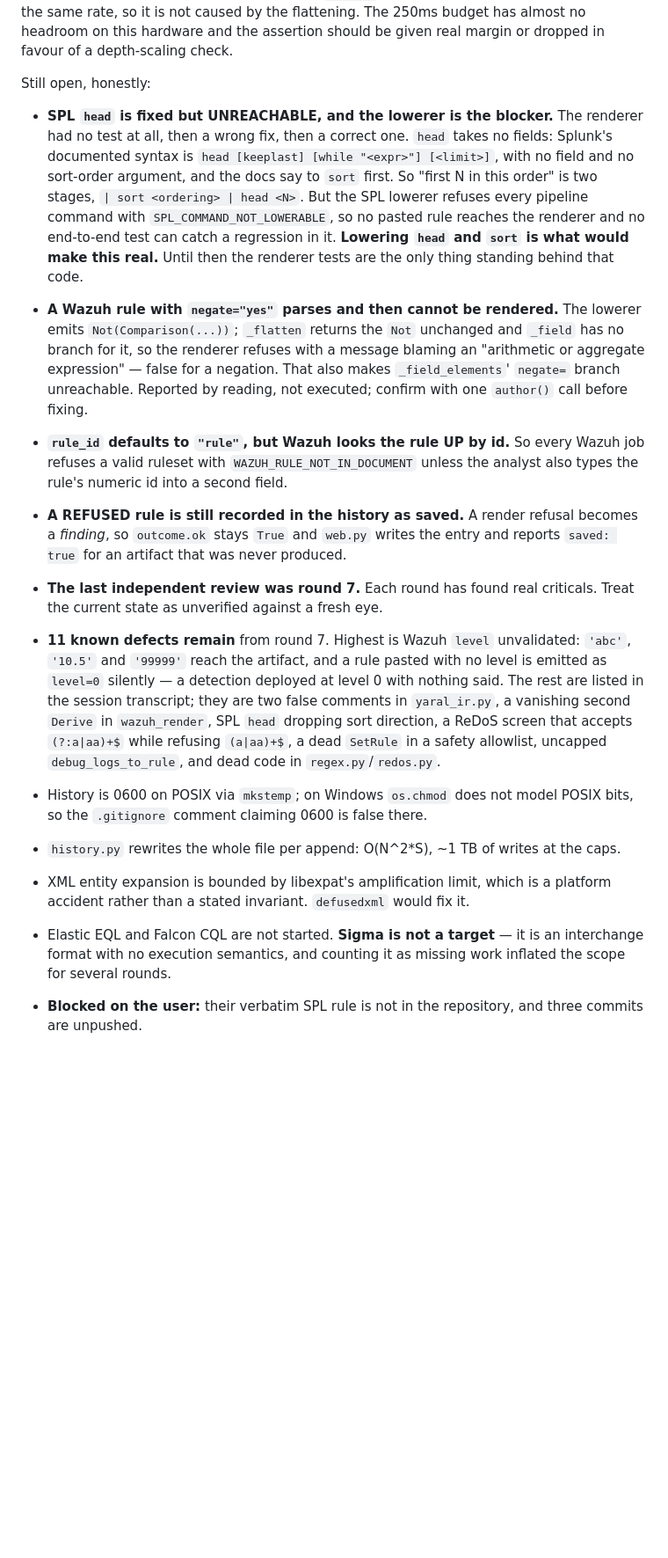
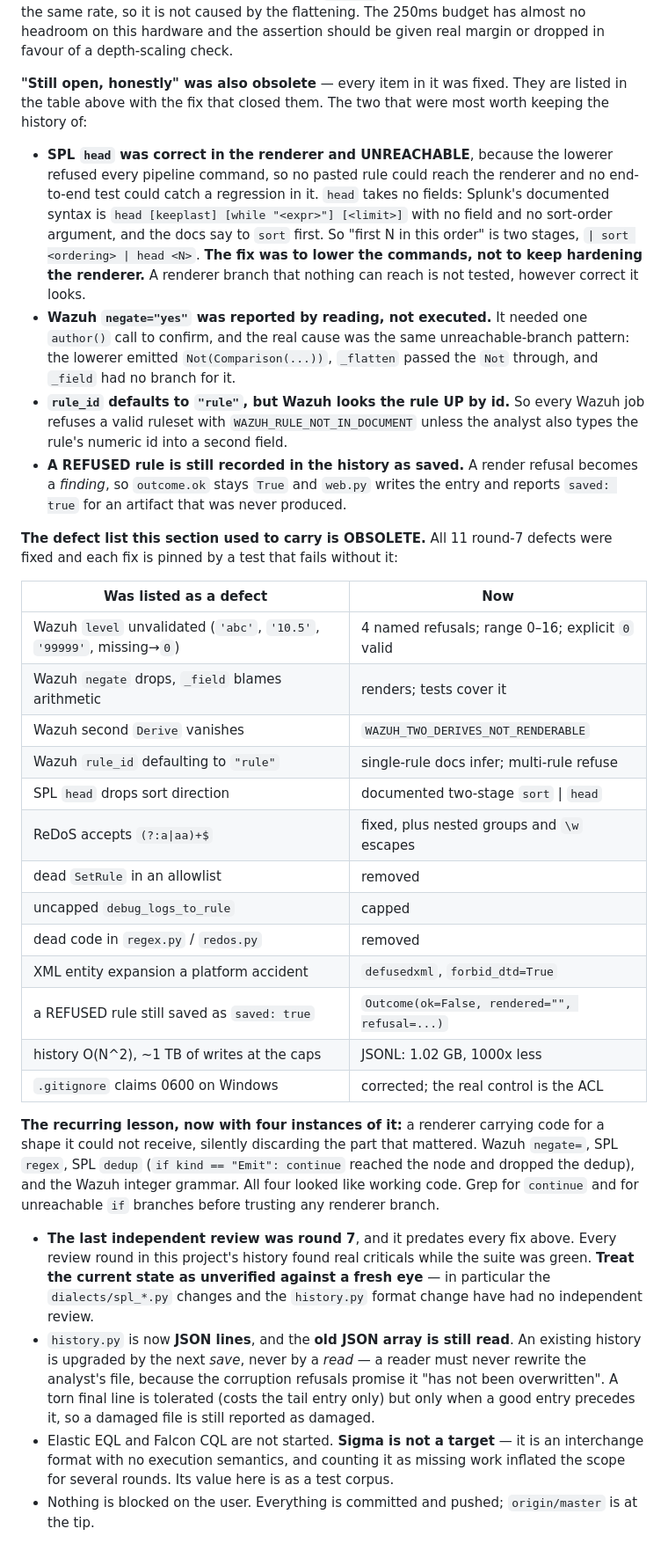
Before and after one commit to EclipseManic/RuleForge, a Markdown page: HANDOFF.md, the part around one of its changes. Shown at 88% size. Drawn GitHub-style; blank space fills up the shorter version.

Commit message:
docs: handoff described a tool that no longer exists
HANDOFF.md had not been updated since before the last four commits, and it was
wrong in the ways that matter most to the next session.

Section 9 listed five next tasks, ALL of which were already done: the verbatim
SPL rule (the user has none to give, and the test docstring says so), the KQL
renderer, the Wazuh and SPL renderers, the web app, and the four jobs. A handoff
whose task list is entirely finished is worse than no handoff, because it looks
authoritative.

Section 11 carried a 13-bullet 'still open, honestly' list in which EVERY item
had been fixed and pinned by a test: Wazuh level, negate, second Derive, rule_id,
SPL head, the ReDoS prefix gap, the dead SetRule, the uncapped debug job, the
dead code, XML entity expansion, refused-rules-saved-as-successful, the history
O(N^2), and the false 0600-on-Windows claim. It also said three commits were
unpushed, which had not been true for some time. Those are now a table of
was -> now, so the fix is legible instead of just absent.

The dialect table still marked KQL, Wazuh and SPL renderers as missing, and
listed Sigma as a sixth dialect to implement. Sigma is not a target: it is an
interchange format with no execution semantics, and its value here is as a test
corpus. It also warned that requirements.txt pins pysigma and five backends that
nothing imports, which is now stated as a decision to make rather than a defect.

The real remaining work, in order, is Elastic EQL and then Falcon CQL. EQL is
the hard one: sequence, sample and join events are stateful and do not fit the
flat relational vocabulary in engine/ir.py, and lowering them into it anyway
would produce exactly the quiet-wrongness this project has spent its history
removing. The handoff now says to read the real grammar first.

Also recorded: the four instances of one recurring bug class (a renderer branch
carrying code for a shape it could not receive, silently discarding the part that
mattered), and the fact that dialects/spl_*.py and the history.py format change
have had no independent review.

586 passed, ruff clean.

```diff
--- a/HANDOFF.md
+++ b/HANDOFF.md
@@ -365,24 +390,22 @@ caused by the flattening. The 250ms budget has almost no headroom on this
 hardware and the assertion should be given real margin or dropped in favour of a
 depth-scaling check.
 
-Still open, honestly:
+**"Still open, honestly" was also obsolete** — every item in it was fixed. They
+are listed in the table above with the fix that closed them. The two that were
+most worth keeping the history of:
 
-- **SPL `head` is fixed but UNREACHABLE, and the lowerer is the blocker.** The
-  renderer had no test at all, then a wrong fix, then a correct one. `head` takes
-  no fields: Splunk's documented syntax is
-  `head [keeplast] [while "<expr>"] [<limit>]`, with no field and no sort-order
-  argument, and the docs say to `sort` first. So "first N in this order" is two
-  stages, `| sort <ordering> | head <N>`. But the SPL lowerer refuses every
-  pipeline command with `SPL_COMMAND_NOT_LOWERABLE`, so no pasted rule reaches
-  the renderer and no end-to-end test can catch a regression in it. **Lowering
-  `head` and `sort` is what would make this real.** Until then the renderer
-  tests are the only thing standing behind that code.
-- **A Wazuh rule with `negate="yes"` parses and then cannot be rendered.** The
-  lowerer emits `Not(Comparison(...))`; `_flatten` returns the `Not` unchanged
-  and `_field` has no branch for it, so the renderer refuses with a message
-  blaming an "arithmetic or aggregate expression" — false for a negation. That
-  also makes `_field_elements`' `negate=` branch unreachable. Reported by
-  reading, not executed; confirm with one `author()` call before fixing.
+- **SPL `head` was correct in the renderer and UNREACHABLE**, because the lowerer
+  refused every pipeline command, so no pasted rule could reach the renderer and
+  no end-to-end test could catch a regression in it. `head` takes no fields:
+  Splunk's documented syntax is `head [keeplast] [while "<expr>"] [<limit>]`
+  with no field and no sort-order argument, and the docs say to `sort` first. So
+  "first N in this order" is two stages, `| sort <ordering> | head <N>`.
+  **The fix was to lower the commands, not to keep hardening the renderer.** A
+  renderer branch that nothing can reach is not tested, however correct it looks.
+- **Wazuh `negate="yes"` was reported by reading, not executed.** It needed one
+  `author()` call to confirm, and the real cause was the same unreachable-branch
+  pattern: the lowerer emitted `Not(Comparison(...))`, `_flatten` passed the
+  `Not` through, and `_field` had no branch for it.
 - **`rule_id` defaults to `"rule"`, but Wazuh looks the rule UP by id.** So
   every Wazuh job refuses a valid ruleset with `WAZUH_RULE_NOT_IN_DOCUMENT`
   unless the analyst also types the rule's numeric id into a second field.
@@ -390,24 +413,45 @@ Still open, honestly:
   becomes a *finding*, so `outcome.ok` stays `True` and `web.py` writes the entry
   and reports `saved: true` for an artifact that was never produced.
 
-- **The last independent review was round 7.** Each round has found real
-  criticals. Treat the current state as unverified against a fresh eye.
-- **11 known defects remain** from round 7. Highest is Wazuh `level`
-  unvalidated: `'abc'`, `'10.5'` and `'99999'` reach the artifact, and a rule
-  pasted with no level is emitted as `level=0` silently — a detection deployed at
-  level 0 with nothing said. The rest are listed in the session transcript; they
-  are two false comments in `yaral_ir.py`, a vanishing second `Derive` in
-  `wazuh_render`, SPL `head` dropping sort direction, a ReDoS screen that
-  accepts `(?:a|aa)+$` while refusing `(a|aa)+$`, a dead `SetRule` in a safety
-  allowlist, uncapped `debug_logs_to_rule`, and dead code in `regex.py`/`redos.py`.
-- History is 0600 on POSIX via `mkstemp`; on Windows `os.chmod` does not model
-  POSIX bits, so the `.gitignore` comment claiming 0600 is false there.
-- `history.py` rewrites the whole file per append: O(N^2*S), ~1 TB of writes at
-  the caps.
-- XML entity expansion is bounded by libexpat's amplification limit, which is a
-  platform accident rather than a stated invariant. `defusedxml` would fix it.
+**The defect list this section used to carry is OBSOLETE.** All 11 round-7
+defects were fixed and each fix is pinned by a test that fails without it:
+
+| Was listed as a defect | Now |
+|---|---|
+| Wazuh `level` unvalidated (`'abc'`, `'10.5'`, `'99999'`, missing→`0`) | 4 named refusals; range 0–16; explicit `0` valid |
+| Wazuh `negate` drops, `_field` blames arithmetic | renders; tests cover it |
+| Wazuh second `Derive` vanishes | `WAZUH_TWO_DERIVES_NOT_RENDERABLE` |
+| Wazuh `rule_id` defaulting to `"rule"` | single-rule docs infer; multi-rule refuse |
+| SPL `head` drops sort direction | documented two-stage `sort` \| `head` |
+| ReDoS accepts `(?:a\|aa)+$` | fixed, plus nested groups and `\w` escapes |
+| dead `SetRule` in an allowlist | removed |
+| uncapped `debug_logs_to_rule` | capped |
+| dead code in `regex.py` / `redos.py` | removed |
+| XML entity expansion a platform accident | `defusedxml`, `forbid_dtd=True` |
+| a REFUSED rule still saved as `saved: true` | `Outcome(ok=False, rendered="", refusal=...)` |
+| history O(N^2), ~1 TB of writes at the caps | JSONL: 1.02 GB, 1000x less |
+| `.gitignore` claims 0600 on Windows | corrected; the real control is the ACL |
+
+**The recurring lesson, now with four instances of it:** a renderer carrying
+code for a shape it could not receive, silently discarding the part that
+mattered. Wazuh `negate=`, SPL `regex`, SPL `dedup` (`if kind == "Emit":
+continue` reached the node and dropped the dedup), and the Wazuh integer
+grammar. All four looked like working code. Grep for `continue` and for
+unreachable `if` branches before trusting any renderer branch.
+
+- **The last independent review was round 7**, and it predates every fix above.
+  Every review round in this project's history found real criticals while the
+  suite was green. **Treat the current state as unverified against a fresh eye**
+  — in particular the `dialects/spl_*.py` changes and the `history.py` format
+  change have had no independent review.
+- `history.py` is now **JSON lines**, and the **old JSON array is still read**.
+  An existing history is upgraded by the next *save*, never by a *read* — a
+  reader must never rewrite the analyst's file, because the corruption refusals
+  promise it "has not been overwritten". A torn final line is tolerated (costs
+  the tail entry only) but only when a good entry precedes it, so a damaged file
+  is still reported as damaged.
 - Elastic EQL and Falcon CQL are not started. **Sigma is not a target** — it is an
   interchange format with no execution semantics, and counting it as missing work
-  inflated the scope for several rounds.
-- **Blocked on the user:** their verbatim SPL rule is not in the repository, and
-  three commits are unpushed.
+  inflated the scope for several rounds. Its value here is as a test corpus.
+- Nothing is blocked on the user. Everything is committed and pushed;
+  `origin/master` is at the tip.
```
Also changed, not shown: other parts of HANDOFF.md (+42 -17 lines).
